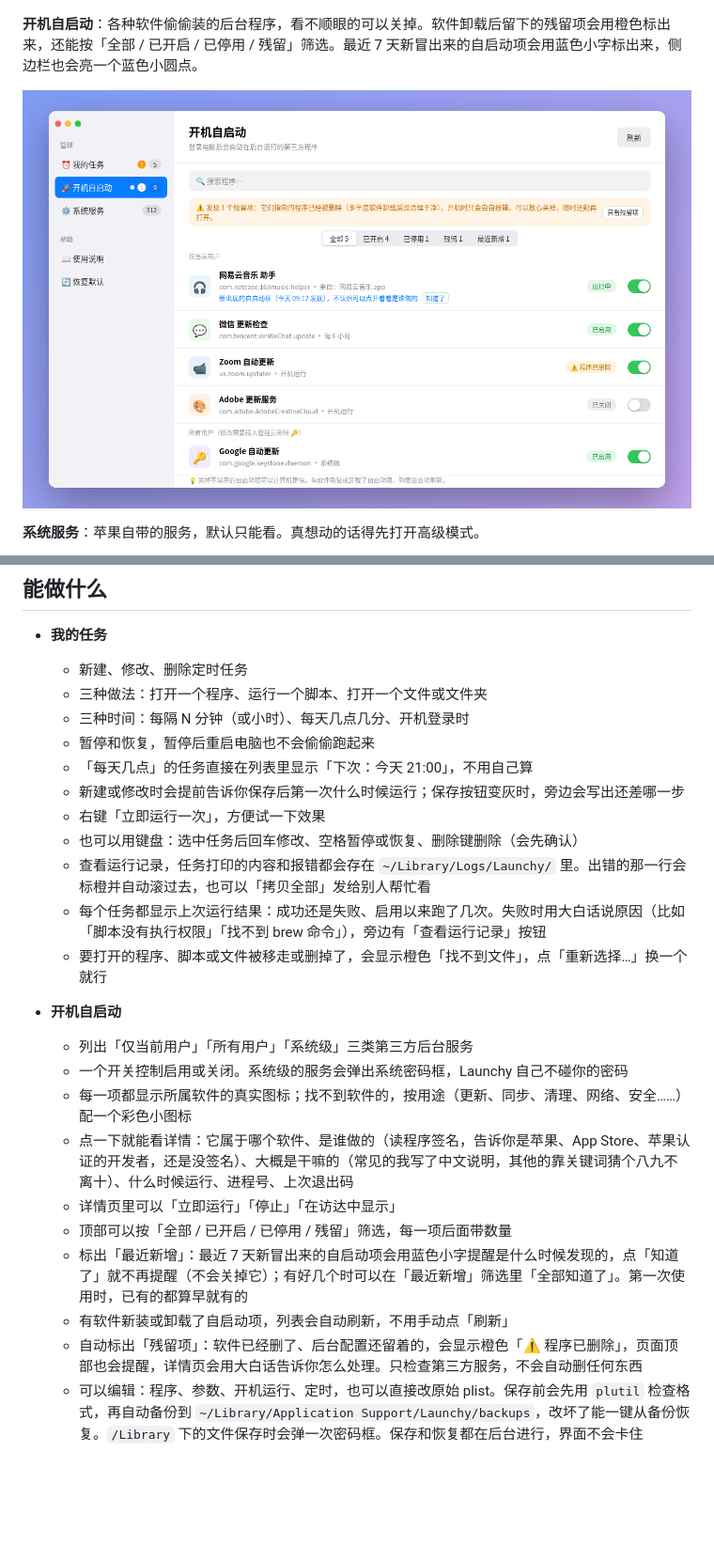
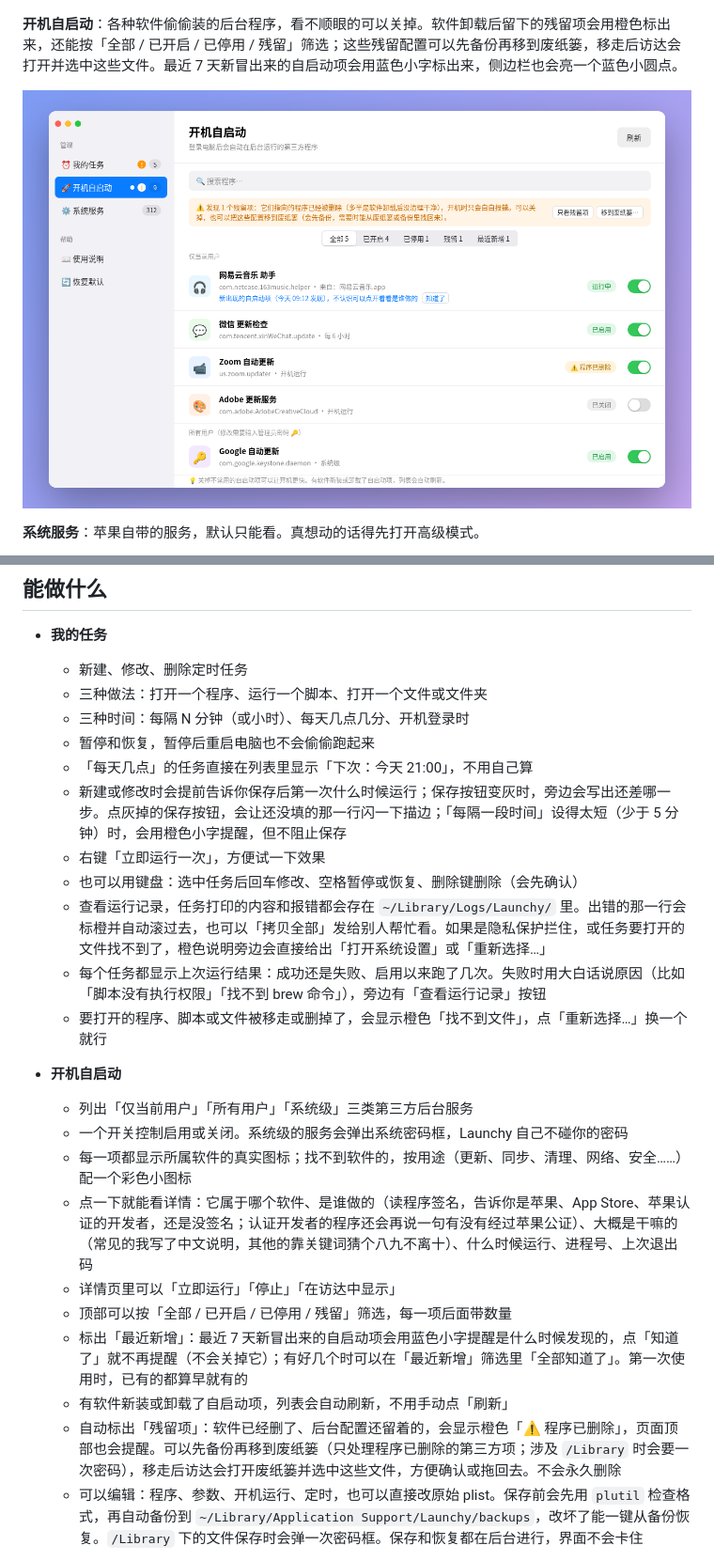
Before and after one commit to Zhengmingming1/Launchy, a Markdown page: README.md, 2 parts joined by grey strips. Shown at 94% size. GitHub-like rendering; pictures changed too: docs/images/mockup-startup.png; blank space fills up the shorter version.

Commit message:
0.6.0：更新说明、README 与开机自启动截图

```diff
--- a/README.md
+++ b/README.md
@@ -20,7 +20,7 @@
 
 ![新建任务](docs/images/mockup-new-task.png)
 
-**开机自启动**：各种软件偷偷装的后台程序，看不顺眼的可以关掉。软件卸载后留下的残留项会用橙色标出来，还能按「全部 / 已开启 / 已停用 / 残留」筛选。最近 7 天新冒出来的自启动项会用蓝色小字标出来，侧边栏也会亮一个蓝色小圆点。
+**开机自启动**：各种软件偷偷装的后台程序，看不顺眼的可以关掉。软件卸载后留下的残留项会用橙色标出来，还能按「全部 / 已开启 / 已停用 / 残留」筛选；这些残留配置可以先备份再移到废纸篓，移走后访达会打开并选中这些文件。最近 7 天新冒出来的自启动项会用蓝色小字标出来，侧边栏也会亮一个蓝色小圆点。
 
 ![开机自启动](docs/images/mockup-startup.png)
 
@@ -36,22 +36,22 @@
   - 三种时间：每隔 N 分钟（或小时）、每天几点几分、开机登录时
   - 暂停和恢复，暂停后重启电脑也不会偷偷跑起来
   - 「每天几点」的任务直接在列表里显示「下次：今天 21:00」，不用自己算
-  - 新建或修改时会提前告诉你保存后第一次什么时候运行；保存按钮变灰时，旁边会写出还差哪一步
+  - 新建或修改时会提前告诉你保存后第一次什么时候运行；保存按钮变灰时，旁边会写出还差哪一步。点灰掉的保存按钮，会让还没填的那一行闪一下描边；「每隔一段时间」设得太短（少于 5 分钟）时，会用橙色小字提醒，但不阻止保存
   - 右键「立即运行一次」，方便试一下效果
   - 也可以用键盘：选中任务后回车修改、空格暂停或恢复、删除键删除（会先确认）
-  - 查看运行记录，任务打印的内容和报错都会存在 `~/Library/Logs/Launchy/` 里。出错的那一行会标橙并自动滚过去，也可以「拷贝全部」发给别人帮忙看
+  - 查看运行记录，任务打印的内容和报错都会存在 `~/Library/Logs/Launchy/` 里。出错的那一行会标橙并自动滚过去，也可以「拷贝全部」发给别人帮忙看。如果是隐私保护拦住，或任务要打开的文件找不到了，橙色说明旁边会直接给出「打开系统设置」或「重新选择…」
   - 每个任务都显示上次运行结果：成功还是失败、启用以来跑了几次。失败时用大白话说原因（比如「脚本没有执行权限」「找不到 brew 命令」），旁边有「查看运行记录」按钮
   - 要打开的程序、脚本或文件被移走或删掉了，会显示橙色「找不到文件」，点「重新选择…」换一个就行
 - **开机自启动**
   - 列出「仅当前用户」「所有用户」「系统级」三类第三方后台服务
   - 一个开关控制启用或关闭。系统级的服务会弹出系统密码框，Launchy 自己不碰你的密码
   - 每一项都显示所属软件的真实图标；找不到软件的，按用途（更新、同步、清理、网络、安全……）配一个彩色小图标
-  - 点一下就能看详情：它属于哪个软件、是谁做的（读程序签名，告诉你是苹果、App Store、苹果认证的开发者，还是没签名）、大概是干嘛的（常见的我写了中文说明，其他的靠关键词猜个八九不离十）、什么时候运行、进程号、上次退出码
+  - 点一下就能看详情：它属于哪个软件、是谁做的（读程序签名，告诉你是苹果、App Store、苹果认证的开发者，还是没签名；认证开发者的程序还会再说一句有没有经过苹果公证）、大概是干嘛的（常见的我写了中文说明，其他的靠关键词猜个八九不离十）、什么时候运行、进程号、上次退出码
   - 详情页里可以「立即运行」「停止」「在访达中显示」
   - 顶部可以按「全部 / 已开启 / 已停用 / 残留」筛选，每一项后面带数量
   - 标出「最近新增」：最近 7 天新冒出来的自启动项会用蓝色小字提醒是什么时候发现的，点「知道了」就不再提醒（不会关掉它）；有好几个时可以在「最近新增」筛选里「全部知道了」。第一次使用时，已有的都算早就有的
   - 有软件新装或卸载了自启动项，列表会自动刷新，不用手动点「刷新」
-  - 自动标出「残留项」：软件已经删了、后台配置还留着的，会显示橙色「⚠️ 程序已删除」，页面顶部也会提醒，详情页会用大白话告诉你怎么处理。只检查第三方服务，不会自动删任何东西
+  - 自动标出「残留项」：软件已经删了、后台配置还留着的，会显示橙色「⚠️ 程序已删除」，页面顶部也会提醒。可以先备份再移到废纸篓（只处理程序已删除的第三方项；涉及 `/Library` 时会要一次密码），移走后访达会打开废纸篓并选中这些文件，方便确认或拖回去。不会永久删除
   - 可以编辑：程序、参数、开机运行、定时，也可以直接改原始 plist。保存前会先用 `plutil` 检查格式，再自动备份到 `~/Library/Application Support/Launchy/backups`，改坏了能一键从备份恢复。`/Library` 下的文件保存时会弹一次密码框。保存和恢复都在后台进行，界面不会卡住
 - **系统服务**
   - 列出 `/System/Library` 下苹果自带的服务，可以搜索，常见的配了中文名
```
Also changed, not shown: other parts of README.md (+5 -1 lines), docs/release-notes/0.6.0.md (added, +6 -0 lines).
